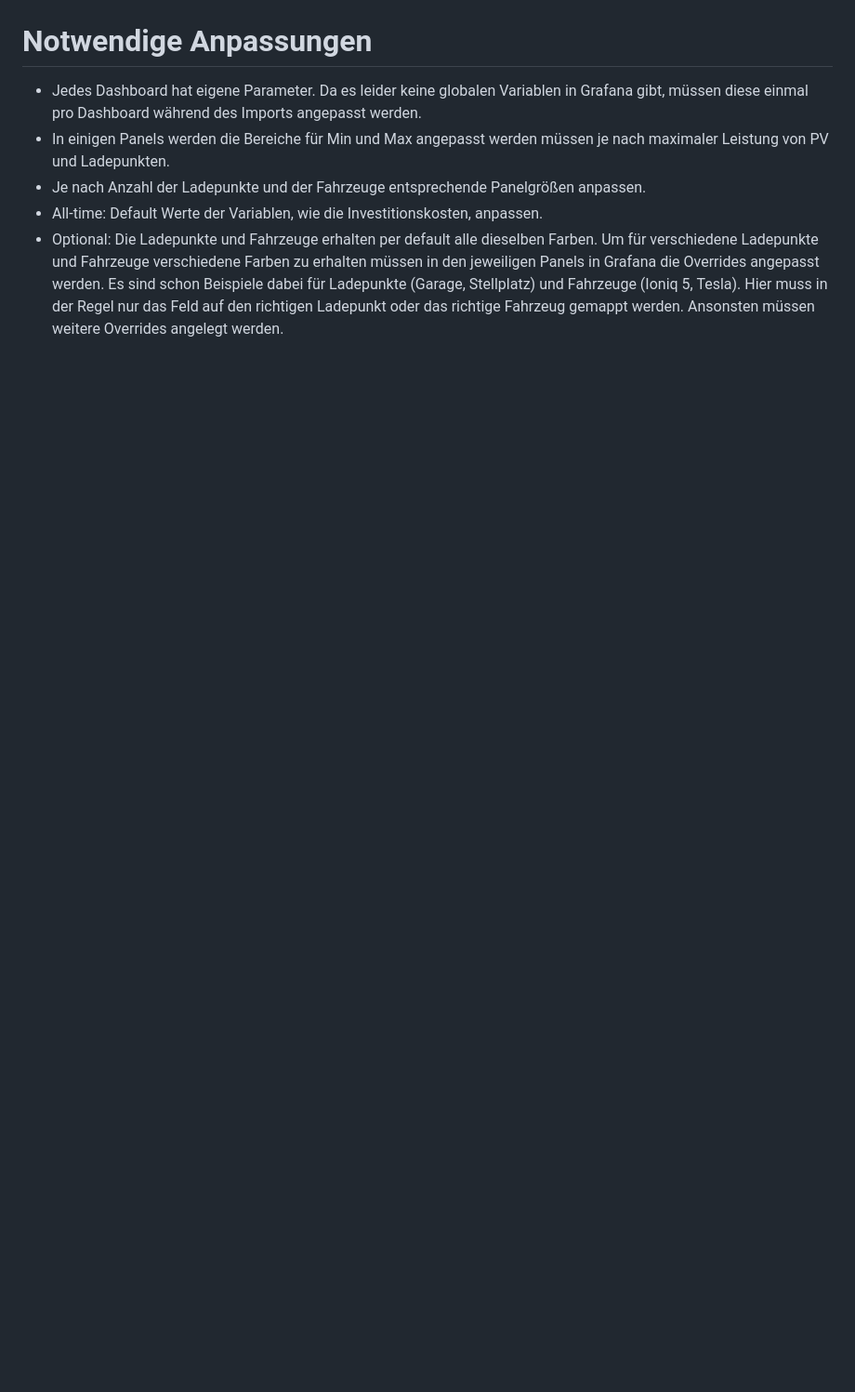
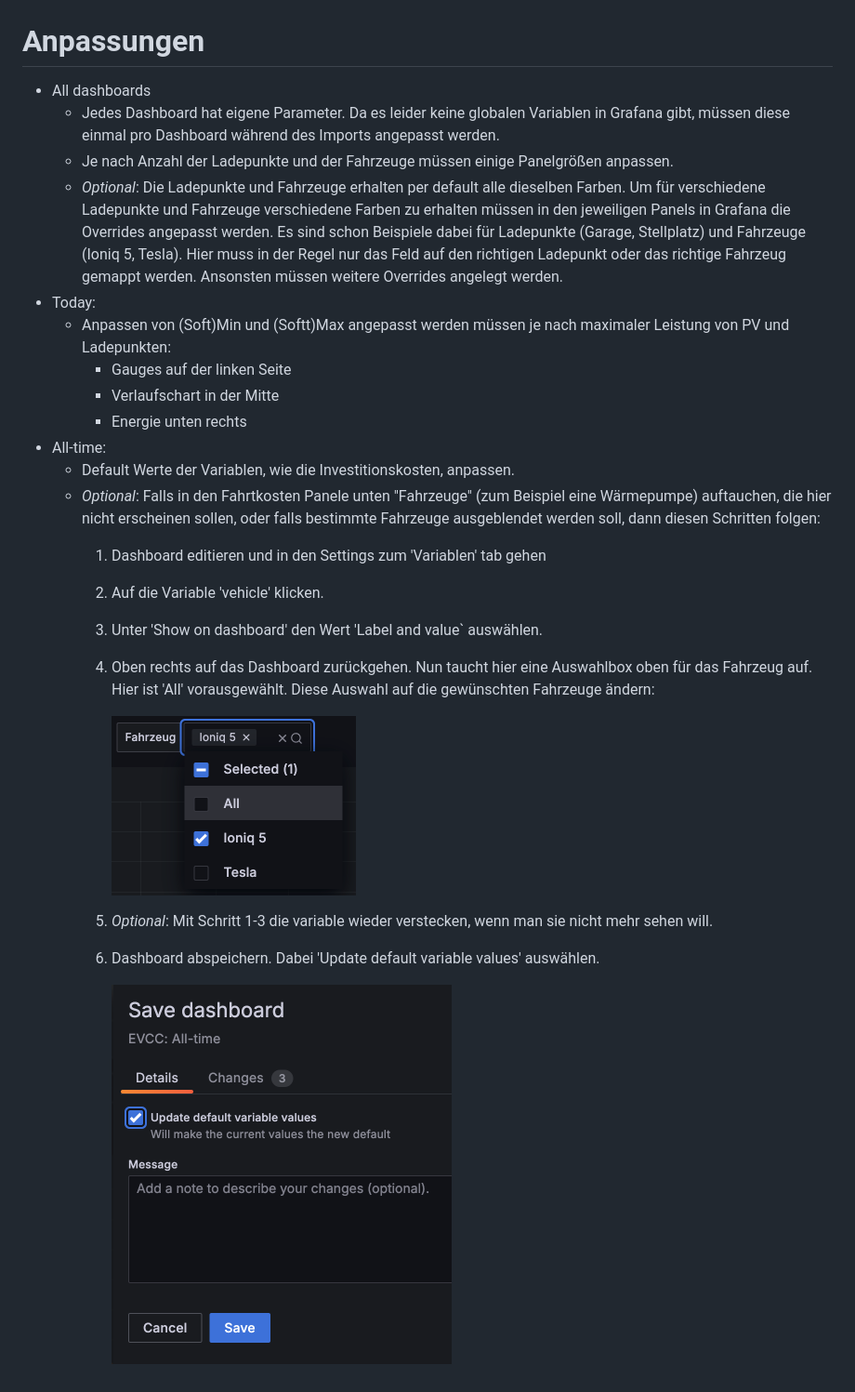
Before and after one commit to ha-puzzles/evcc-grafana-dashboards, a Markdown page: dashboards/README.md, the part around the change. Shown at 93% size. Drawn GitHub-style; pictures changed too: dashboards/img/save-dashboard.png (added), dashboards/img/select-vehicle.png (added); blank space fills up the shorter version.

```diff
--- a/dashboards/README.md
+++ b/dashboards/README.md
@@ -49,10 +49,27 @@ Statistiken über den gesamten erfassten  Datenzeitraum bestehend aus zwei Teile
 
 ![All-Time Screenshot](img/all-time.png)
 
-# Notwendige Anpassungen
+# Anpassungen
 
-- Jedes Dashboard hat eigene Parameter. Da es leider keine globalen Variablen in Grafana gibt, müssen diese einmal pro Dashboard während des Imports angepasst werden.
-- In einigen Panels werden die Bereiche für Min und Max angepasst werden müssen je nach maximaler Leistung von PV und Ladepunkten.
-- Je nach Anzahl der Ladepunkte und der Fahrzeuge entsprechende Panelgrößen anpassen.
-- All-time: Default Werte der Variablen, wie die Investitionskosten, anpassen.
-- Optional: Die Ladepunkte und Fahrzeuge erhalten per default alle dieselben Farben. Um für verschiedene Ladepunkte und Fahrzeuge verschiedene Farben zu erhalten müssen in den jeweiligen Panels in Grafana die Overrides angepasst werden. Es sind schon Beispiele dabei für Ladepunkte (Garage, Stellplatz) und Fahrzeuge (Ioniq 5, Tesla). Hier muss in der Regel nur das Feld auf den richtigen Ladepunkt oder das richtige Fahrzeug gemappt werden. Ansonsten müssen weitere Overrides angelegt werden.
+- All dashboards
+  - Jedes Dashboard hat eigene Parameter. Da es leider keine globalen Variablen in Grafana gibt, müssen diese einmal pro Dashboard während des Imports angepasst werden.
+  - Je nach Anzahl der Ladepunkte und der Fahrzeuge müssen einige Panelgrößen anpassen.
+  - *Optional*: Die Ladepunkte und Fahrzeuge erhalten per default alle dieselben Farben. Um für verschiedene Ladepunkte und Fahrzeuge verschiedene Farben zu erhalten müssen in den jeweiligen Panels in Grafana die Overrides angepasst werden. Es sind schon Beispiele dabei für Ladepunkte (Garage, Stellplatz) und Fahrzeuge (Ioniq 5, Tesla). Hier muss in der Regel nur das Feld auf den richtigen Ladepunkt oder das richtige Fahrzeug gemappt werden. Ansonsten müssen weitere Overrides angelegt werden.
+- Today:
+  - Anpassen von (Soft)Min und (Softt)Max angepasst werden müssen je nach maximaler Leistung von PV und Ladepunkten:
+    - Gauges auf der linken Seite
+    - Verlaufschart in der Mitte
+    - Energie unten rechts
+- All-time:
+  - Default Werte der Variablen, wie die Investitionskosten, anpassen.
+  - *Optional*: Falls in den Fahrtkosten Panele unten "Fahrzeuge" (zum Beispiel eine Wärmepumpe) auftauchen, die hier nicht erscheinen sollen, oder falls bestimmte Fahrzeuge ausgeblendet werden soll, dann diesen Schritten folgen:
+    1. Dashboard editieren und in den Settings zum 'Variablen' tab gehen
+    2. Auf die Variable 'vehicle' klicken.
+    3. Unter 'Show on dashboard' den Wert 'Label and value` auswählen.
+    4. Oben rechts auf das Dashboard zurückgehen. Nun taucht hier eine Auswahlbox oben für das Fahrzeug auf. Hier ist 'All' vorausgewählt. Diese Auswahl auf die gewünschten Fahrzeuge ändern:
+
+       ![Fahrzeugauswahl](img/select-vehicle.png)
+    5. *Optional*: Mit Schritt 1-3 die variable wieder verstecken, wenn man sie nicht mehr sehen will.
+    6. Dashboard abspeichern. Dabei 'Update default variable values' auswählen.
+
+       ![Dashboard abspeichern](img/save-dashboard.png)
```
Also changed, not shown: 1 other file.
